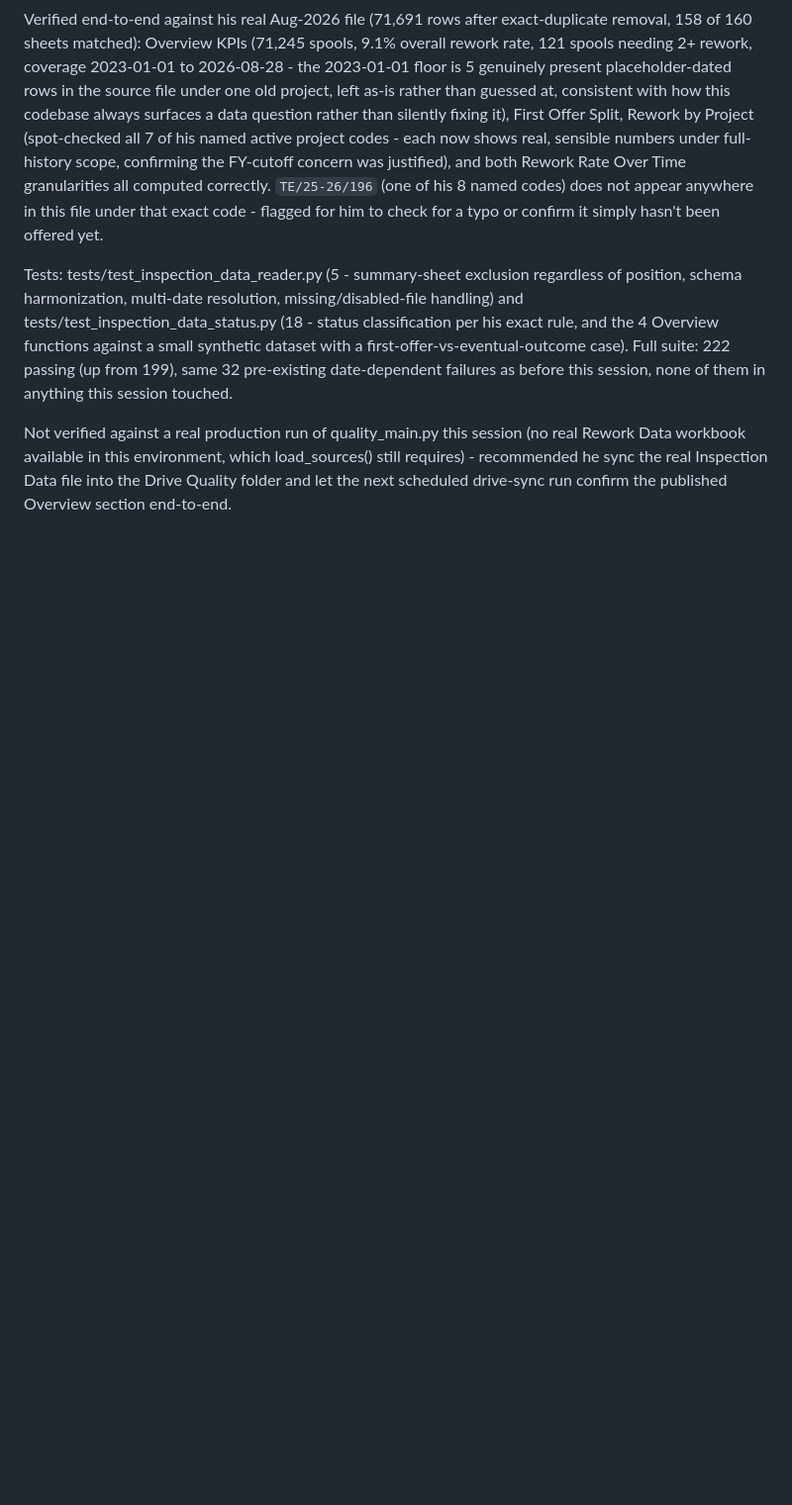
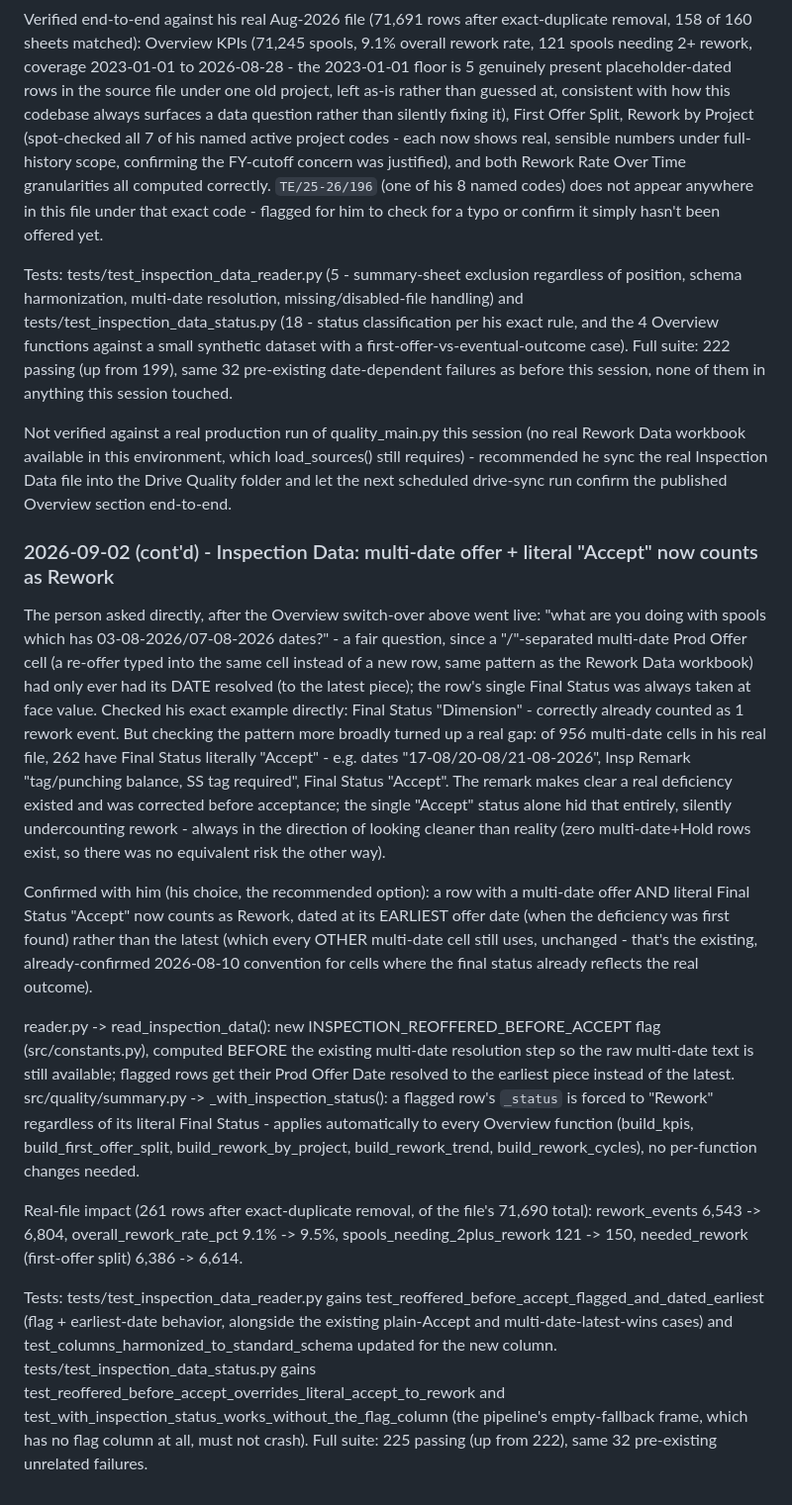
Before and after one commit to rohitkr99-dev/live-spool-status, a Markdown page: CHANGELOG.md, the part around the change. Shown at 99% size. Drawn GitHub-style; blank space fills up the shorter version.

Commit message:
Log the reoffer-before-accept rework fix

```diff
--- a/CHANGELOG.md
+++ b/CHANGELOG.md
@@ -1261,3 +1261,15 @@ Verified end-to-end against his real Aug-2026 file (71,691 rows after exact-dupl
 Tests: tests/test_inspection_data_reader.py (5 - summary-sheet exclusion regardless of position, schema harmonization, multi-date resolution, missing/disabled-file handling) and tests/test_inspection_data_status.py (18 - status classification per his exact rule, and the 4 Overview functions against a small synthetic dataset with a first-offer-vs-eventual-outcome case). Full suite: 222 passing (up from 199), same 32 pre-existing date-dependent failures as before this session, none of them in anything this session touched.
 
 Not verified against a real production run of quality_main.py this session (no real Rework Data workbook available in this environment, which load_sources() still requires) - recommended he sync the real Inspection Data file into the Drive Quality folder and let the next scheduled drive-sync run confirm the published Overview section end-to-end.
+
+### 2026-09-02 (cont'd) - Inspection Data: multi-date offer + literal "Accept" now counts as Rework
+
+The person asked directly, after the Overview switch-over above went live: "what are you doing with spools which has 03-08-2026/07-08-2026 dates?" - a fair question, since a "/"-separated multi-date Prod Offer cell (a re-offer typed into the same cell instead of a new row, same pattern as the Rework Data workbook) had only ever had its DATE resolved (to the latest piece); the row's single Final Status was always taken at face value. Checked his exact example directly: Final Status "Dimension" - correctly already counted as 1 rework event. But checking the pattern more broadly turned up a real gap: of 956 multi-date cells in his real file, 262 have Final Status literally "Accept" - e.g. dates "17-08/20-08/21-08-2026", Insp Remark "tag/punching balance, SS tag required", Final Status "Accept". The remark makes clear a real deficiency existed and was corrected before acceptance; the single "Accept" status alone hid that entirely, silently undercounting rework - always in the direction of looking cleaner than reality (zero multi-date+Hold rows exist, so there was no equivalent risk the other way).
+
+Confirmed with him (his choice, the recommended option): a row with a multi-date offer AND literal Final Status "Accept" now counts as Rework, dated at its EARLIEST offer date (when the deficiency was first found) rather than the latest (which every OTHER multi-date cell still uses, unchanged - that's the existing, already-confirmed 2026-08-10 convention for cells where the final status already reflects the real outcome).
+
+reader.py -> read_inspection_data(): new INSPECTION_REOFFERED_BEFORE_ACCEPT flag (src/constants.py), computed BEFORE the existing multi-date resolution step so the raw multi-date text is still available; flagged rows get their Prod Offer Date resolved to the earliest piece instead of the latest. src/quality/summary.py -> _with_inspection_status(): a flagged row's `_status` is forced to "Rework" regardless of its literal Final Status - applies automatically to every Overview function (build_kpis, build_first_offer_split, build_rework_by_project, build_rework_trend, build_rework_cycles), no per-function changes needed.
+
+Real-file impact (261 rows after exact-duplicate removal, of the file's 71,690 total): rework_events 6,543 -> 6,804, overall_rework_rate_pct 9.1% -> 9.5%, spools_needing_2plus_rework 121 -> 150, needed_rework (first-offer split) 6,386 -> 6,614.
+
+Tests: tests/test_inspection_data_reader.py gains test_reoffered_before_accept_flagged_and_dated_earliest (flag + earliest-date behavior, alongside the existing plain-Accept and multi-date-latest-wins cases) and test_columns_harmonized_to_standard_schema updated for the new column. tests/test_inspection_data_status.py gains test_reoffered_before_accept_overrides_literal_accept_to_rework and test_with_inspection_status_works_without_the_flag_column (the pipeline's empty-fallback frame, which has no flag column at all, must not crash). Full suite: 225 passing (up from 222), same 32 pre-existing unrelated failures.
```
